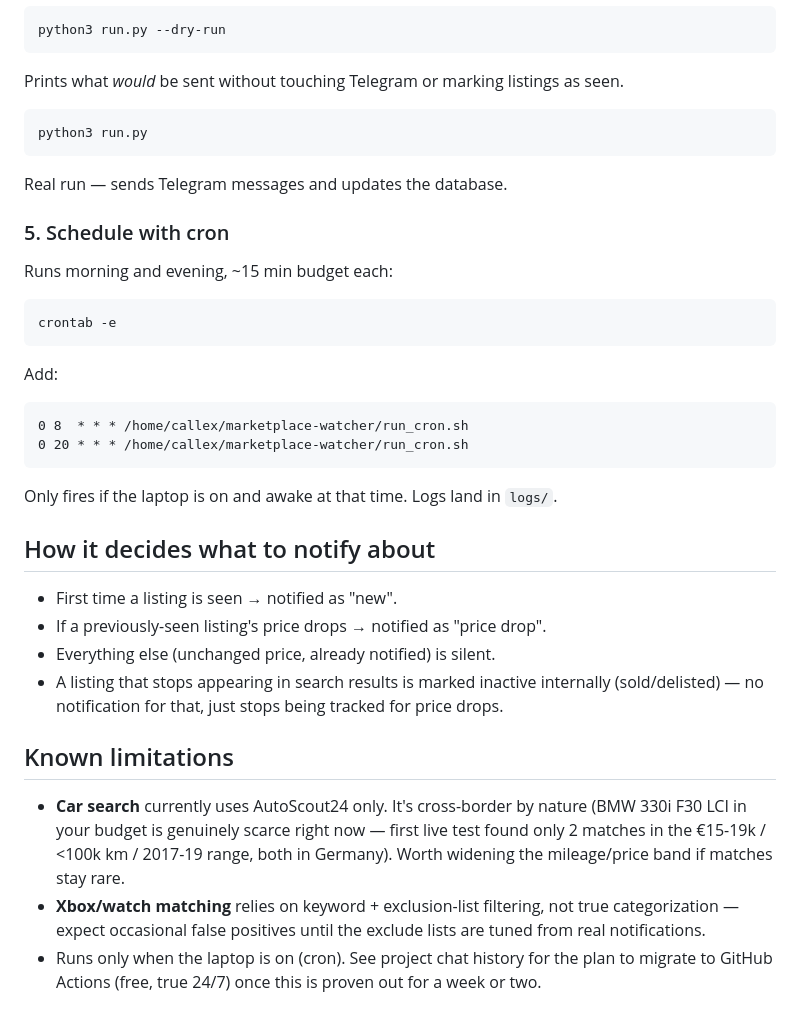
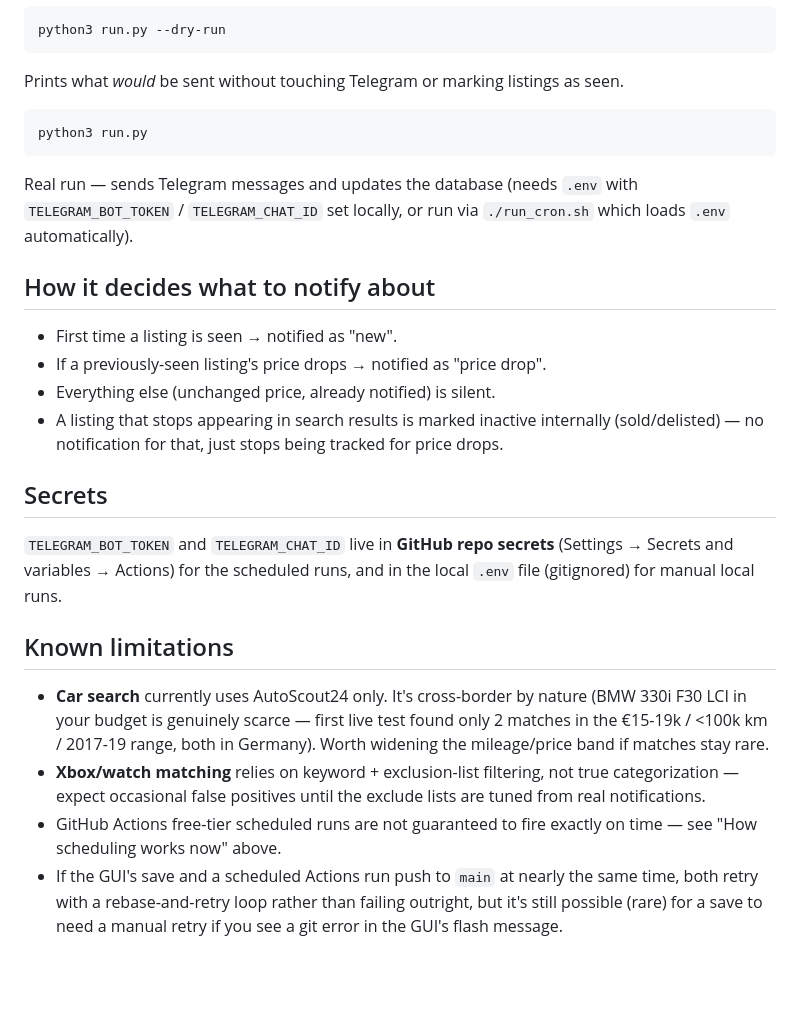
Before and after one commit to Call3x/marketplace-watcher, a Markdown page: README.md, the part around one of its changes. GitHub-like rendering; blank space fills up the shorter version.

````diff
--- a/README.md
+++ b/README.md
@@ -64,20 +81,9 @@ Prints what *would* be sent without touching Telegram or marking listings as see
 ```
 python3 run.py
 ```
-Real run — sends Telegram messages and updates the database.
-
-### 5. Schedule with cron
-
-Runs morning and evening, ~15 min budget each:
-```
-crontab -e
-```
-Add:
-```
-0 8  * * * /home/callex/marketplace-watcher/run_cron.sh
-0 20 * * * /home/callex/marketplace-watcher/run_cron.sh
-```
-Only fires if the laptop is on and awake at that time. Logs land in `logs/`.
+Real run — sends Telegram messages and updates the database (needs `.env`
+with `TELEGRAM_BOT_TOKEN` / `TELEGRAM_CHAT_ID` set locally, or run via
+`./run_cron.sh` which loads `.env` automatically).
 
 ## How it decides what to notify about
 
@@ -88,16 +94,24 @@ Only fires if the laptop is on and awake at that time. Logs land in `logs/`.
   internally (sold/delisted) — no notification for that, just stops being
   tracked for price drops.
 
+## Secrets
+
+`TELEGRAM_BOT_TOKEN` and `TELEGRAM_CHAT_ID` live in **GitHub repo secrets**
+(Settings → Secrets and variables → Actions) for the scheduled runs, and in
+the local `.env` file (gitignored) for manual local runs.
+
 ## Known limitations
 
 - **Car search** currently uses AutoScout24 only. It's cross-border by
-  nature (BMW 330i F30 LCI in your budget is genuinely scarce right now —
-  first live test found only 2 matches in the €15-19k / <100k km / 2017-19
-  range, both in Germany). Worth widening the mileage/price band if matches
-  stay rare.
+  nature (BMW 330i F30 LCI in your budget is genuinely scarce — first live
+  test found only 2 matches in the €15-19k / <100k km / 2017-19 range, both
+  in Germany). Worth widening the mileage/price band if matches stay rare.
 - **Xbox/watch matching** relies on keyword + exclusion-list filtering, not
   true categorization — expect occasional false positives until the
   exclude lists are tuned from real notifications.
-- Runs only when the laptop is on (cron). See project chat history for the
-  plan to migrate to GitHub Actions (free, true 24/7) once this is proven
-  out for a week or two.
+- GitHub Actions free-tier scheduled runs are not guaranteed to fire exactly
+  on time — see "How scheduling works now" above.
+- If the GUI's save and a scheduled Actions run push to `main` at nearly the
+  same time, both retry with a rebase-and-retry loop rather than failing
+  outright, but it's still possible (rare) for a save to need a manual retry
+  if you see a git error in the GUI's flash message.
````
Also changed, not shown: other parts of README.md (+47 -30 lines).
